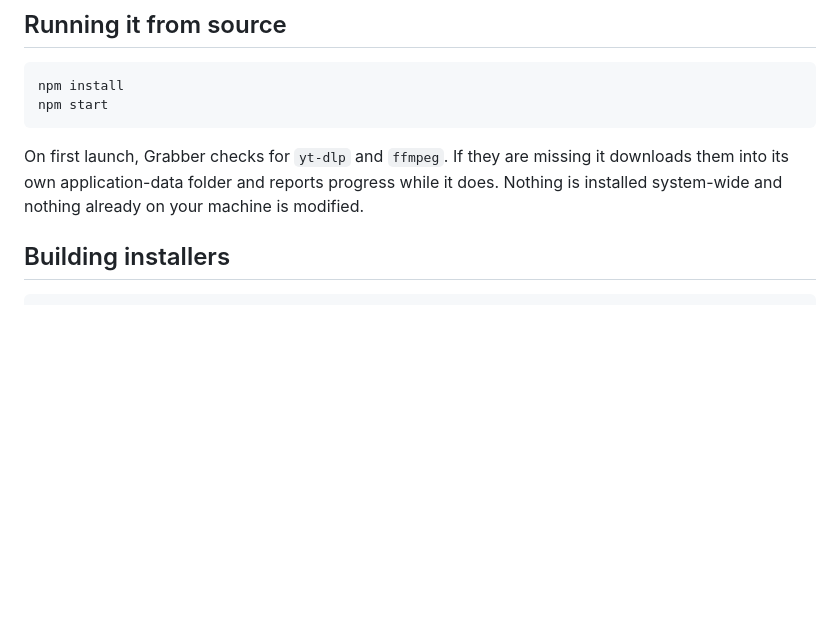
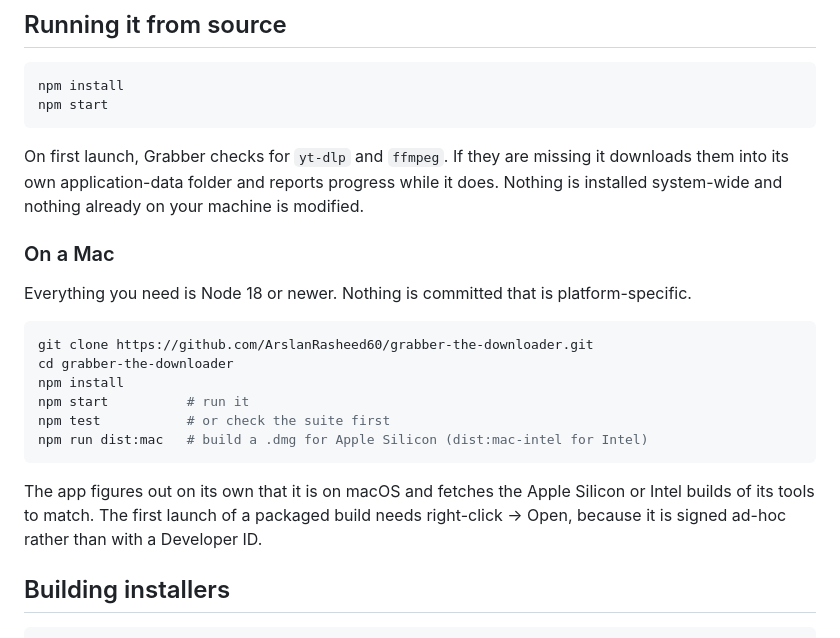
Before and after one commit to ArslanRasheed60/grabber-the-downloader, a Markdown page: README.md, the part around the change. Drawn GitHub-style; blank space fills up the shorter version.

Commit message:
Add macOS quick-start to the README

````diff
--- a/README.md
+++ b/README.md
@@ -16,6 +16,23 @@ npm start
 On first launch, Grabber checks for `yt-dlp` and `ffmpeg`. If they are missing it downloads
 them into its own application-data folder and reports progress while it does. Nothing is
 installed system-wide and nothing already on your machine is modified.
+
+### On a Mac
+
+Everything you need is Node 18 or newer. Nothing is committed that is platform-specific.
+
+```bash
+git clone https://github.com/ArslanRasheed60/grabber-the-downloader.git
+cd grabber-the-downloader
+npm install
+npm start          # run it
+npm test           # or check the suite first
+npm run dist:mac   # build a .dmg for Apple Silicon (dist:mac-intel for Intel)
+```
+
+The app figures out on its own that it is on macOS and fetches the Apple Silicon or Intel
+builds of its tools to match. The first launch of a packaged build needs right-click → Open,
+because it is signed ad-hoc rather than with a Developer ID.
 
 ## Building installers
 
````
